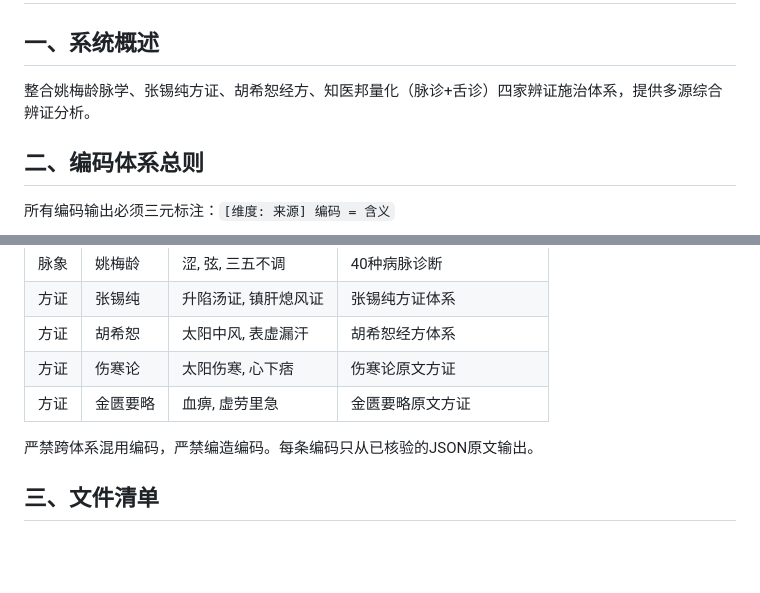
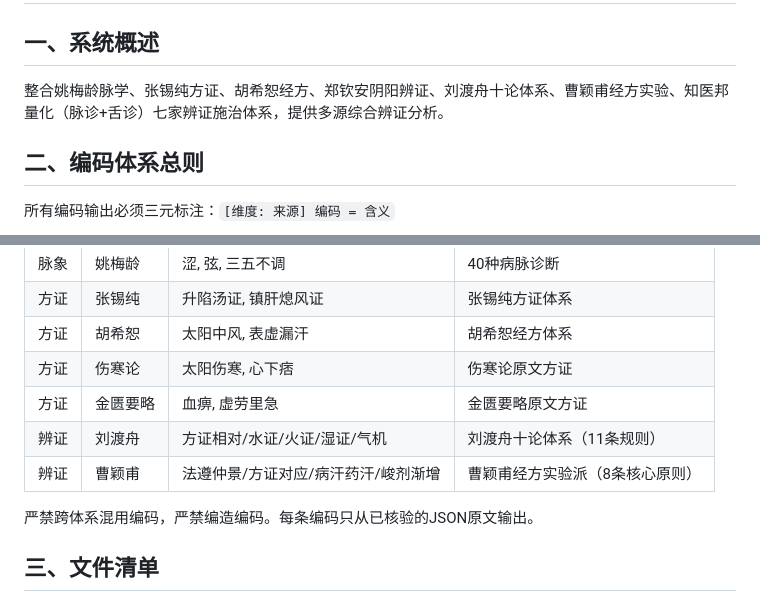
Before and after one commit to weishan730827/pulse-diagnosis, a Markdown page: 使用手册_v2.md, 2 parts joined by grey strips. Rendered like a GitHub page; blank space fills up the shorter version.

Commit message:
更新使用手册：补全七家体系（+郑钦安+刘渡舟+曹颖甫）

```diff
--- a/使用手册_v2.md
+++ b/使用手册_v2.md
@@ -13,7 +13,7 @@ AIGC:
 
 ## 一、系统概述
 
-整合姚梅龄脉学、张锡纯方证、胡希恕经方、知医邦量化（脉诊+舌诊）四家辨证施治体系，提供多源综合辨证分析。
+整合姚梅龄脉学、张锡纯方证、胡希恕经方、郑钦安阴阳辨证、刘渡舟十论体系、曹颖甫经方实验、知医邦量化（脉诊+舌诊）七家辨证施治体系，提供多源综合辨证分析。
 
 ## 二、编码体系总则
 
@@ -28,6 +28,8 @@ AIGC:
 | 方证 | 胡希恕 | 太阳中风, 表虚漏汗 | 胡希恕经方体系 |
 | 方证 | 伤寒论 | 太阳伤寒, 心下痞 | 伤寒论原文方证 |
 | 方证 | 金匮要略 | 血痹, 虚劳里急 | 金匮要略原文方证 |
+| 辨证 | 刘渡舟 | 方证相对/水证/火证/湿证/气机 | 刘渡舟十论体系（11条规则） |
+| 辨证 | 曹颖甫 | 法遵仲景/方证对应/病汗药汗/峻剂渐增 | 曹颖甫经方实验派（8条核心原则） |
 
 严禁跨体系混用编码，严禁编造编码。每条编码只从已核验的JSON原文输出。
 
```
